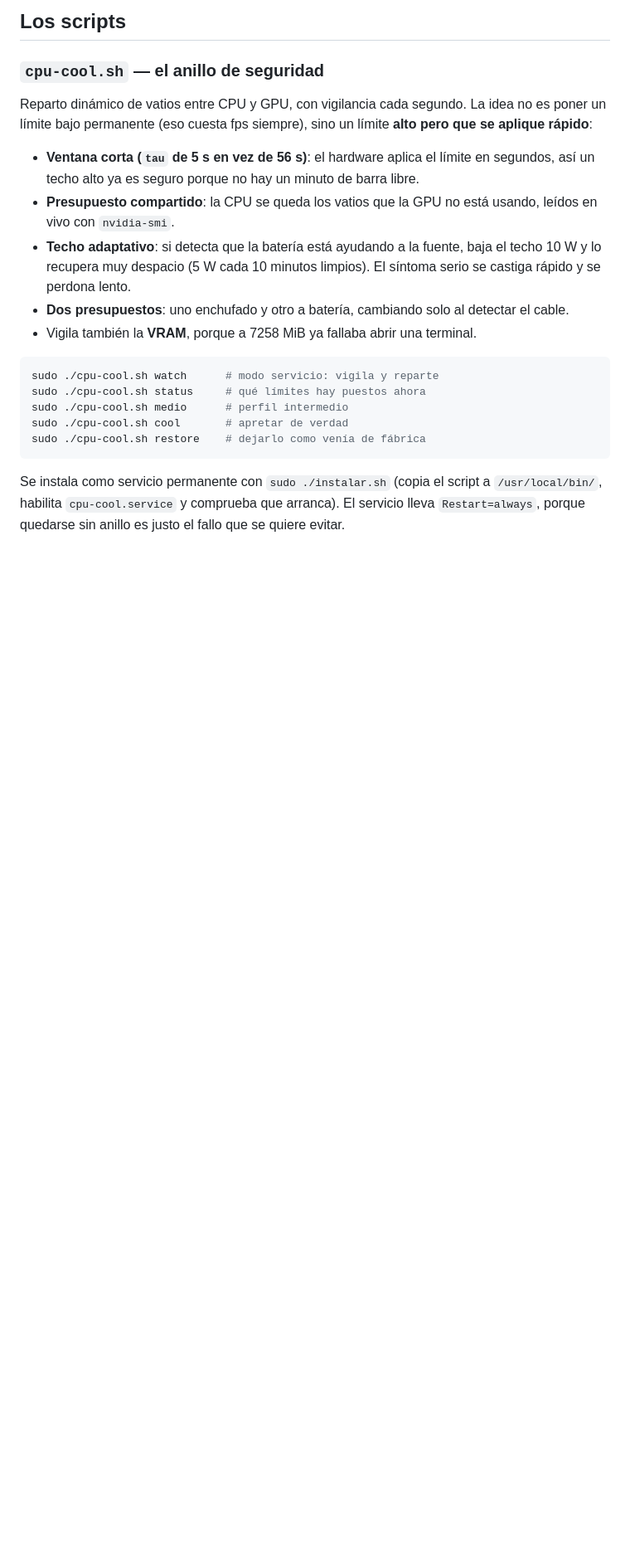
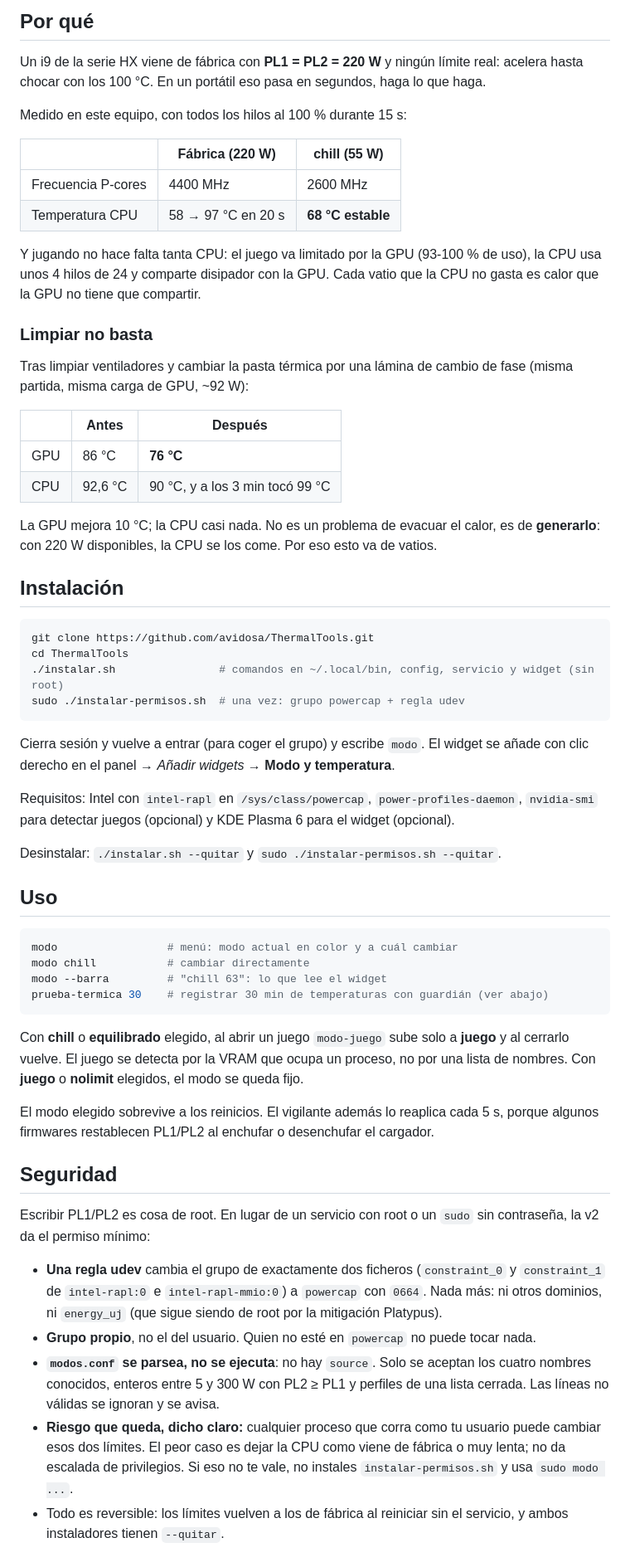
Before and after one commit to avidosa/ThermalTools, a Markdown page: README.md, the part around one of its changes. Shown at 83% size. Drawn GitHub-style; blank space fills up the shorter version.

````diff
--- a/README.md
+++ b/README.md
@@ -22,31 +21,82 @@ Capar los vatios arregla el apagón igual que capar la temperatura, pero **si di
 
-## Los scripts
+## Por qué
 
-### `cpu-cool.sh` — el anillo de seguridad
+Un i9 de la serie HX viene de fábrica con **PL1 = PL2 = 220 W** y ningún límite real: acelera
+hasta chocar con los 100 °C. En un portátil eso pasa en segundos, haga lo que haga.
 
-Reparto dinámico de vatios entre CPU y GPU, con vigilancia cada segundo. La idea no es
-poner un límite bajo permanente (eso cuesta fps siempre), sino un límite **alto pero que
-se aplique rápido**:
+Medido en este equipo, con todos los hilos al 100 % durante 15 s:
 
-- **Ventana corta (`tau` de 5 s en vez de 56 s)**: el hardware aplica el límite en
-  segundos, así un techo alto ya es seguro porque no hay un minuto de barra libre.
-- **Presupuesto compartido**: la CPU se queda los vatios que la GPU no está usando,
-  leídos en vivo con `nvidia-smi`.
-- **Techo adaptativo**: si detecta que la batería está ayudando a la fuente, baja el techo
-  10 W y lo recupera muy despacio (5 W cada 10 minutos limpios). El síntoma serio se
-  castiga rápido y se perdona lento.
-- **Dos presupuestos**: uno enchufado y otro a batería, cambiando solo al detectar el
-  cable.
-- Vigila también la **VRAM**, porque a 7258 MiB ya fallaba abrir una terminal.
+| | Fábrica (220 W) | chill (55 W) |
+|---|---|---|
+| Frecuencia P-cores | 4400 MHz | 2600 MHz |
+| Temperatura CPU | 58 → 97 °C en 20 s | **68 °C estable** |
+
+Y jugando no hace falta tanta CPU: el juego va limitado por la GPU (93-100 % de uso), la CPU
+usa unos 4 hilos de 24 y comparte disipador con la GPU. Cada vatio que la CPU no gasta es
+calor que la GPU no tiene que compartir.
+
+### Limpiar no basta
+
+Tras limpiar ventiladores y cambiar la pasta térmica por una lámina de cambio de fase
+(misma partida, misma carga de GPU, ~92 W):
+
+| | Antes | Después |
+|---|---|---|
+| GPU | 86 °C | **76 °C** |
+| CPU | 92,6 °C | 90 °C, y a los 3 min tocó 99 °C |
+
+La GPU mejora 10 °C; la CPU casi nada. No es un problema de evacuar el calor, es de
+**generarlo**: con 220 W disponibles, la CPU se los come. Por eso esto va de vatios.
+
+## Instalación
 
 ```bash
-sudo ./cpu-cool.sh watch      # modo servicio: vigila y reparte
-sudo ./cpu-cool.sh status     # qué límites hay puestos ahora
-sudo ./cpu-cool.sh medio      # perfil intermedio
-sudo ./cpu-cool.sh cool       # apretar de verdad
-sudo ./cpu-cool.sh restore    # dejarlo como venía de fábrica
+git clone https://github.com/avidosa/ThermalTools.git
+cd ThermalTools
+./instalar.sh                # comandos en ~/.local/bin, config, servicio y widget (sin root)
+sudo ./instalar-permisos.sh  # una vez: grupo powercap + regla udev
 ```
 
-Se instala como servicio permanente con `sudo ./instalar.sh` (copia el script a
-`/usr/local/bin/`, habilita `cpu-cool.service` y comprueba que arranca). El servicio lleva
-`Restart=always`, porque quedarse sin anillo es justo el fallo que se quiere evitar.
+Cierra sesión y vuelve a entrar (para coger el grupo) y escribe `modo`. El widget se añade
+con clic derecho en el panel → *Añadir widgets* → **Modo y temperatura**.
+
+Requisitos: Intel con `intel-rapl` en `/sys/class/powercap`, `power-profiles-daemon`,
+`nvidia-smi` para detectar juegos (opcional) y KDE Plasma 6 para el widget (opcional).
+
+Desinstalar: `./instalar.sh --quitar` y `sudo ./instalar-permisos.sh --quitar`.
+
+## Uso
+
+```bash
+modo                 # menú: modo actual en color y a cuál cambiar
+modo chill           # cambiar directamente
+modo --barra         # "chill 63": lo que lee el widget
+prueba-termica 30    # registrar 30 min de temperaturas con guardián (ver abajo)
+```
+
+Con **chill** o **equilibrado** elegido, al abrir un juego `modo-juego` sube solo a
+**juego** y al cerrarlo vuelve. El juego se detecta por la VRAM que ocupa un proceso, no por
+una lista de nombres. Con **juego** o **nolimit** elegidos, el modo se queda fijo.
+
+El modo elegido sobrevive a los reinicios. El vigilante además lo reaplica cada 5 s, porque
+algunos firmwares restablecen PL1/PL2 al enchufar o desenchufar el cargador.
+
+## Seguridad
+
+Escribir PL1/PL2 es cosa de root. En lugar de un servicio con root o un `sudo` sin
+contraseña, la v2 da el permiso mínimo:
+
+- **Una regla udev** cambia el grupo de exactamente dos ficheros (`constraint_0` y
+  `constraint_1` de `intel-rapl:0` e `intel-rapl-mmio:0`) a `powercap` con `0664`. Nada más:
+  ni otros dominios, ni `energy_uj` (que sigue siendo de root por la mitigación Platypus).
+- **Grupo propio**, no el del usuario. Quien no esté en `powercap` no puede tocar nada.
+- **`modos.conf` se parsea, no se ejecuta**: no hay `source`. Solo se aceptan los cuatro
+  nombres conocidos, enteros entre 5 y 300 W con PL2 ≥ PL1 y perfiles de una lista cerrada.
+  Las líneas no válidas se ignoran y se avisa.
+- **Riesgo que queda, dicho claro:** cualquier proceso que corra como tu usuario puede
+  cambiar esos dos límites. El peor caso es dejar la CPU como viene de fábrica o muy lenta;
+  no da escalada de privilegios. Si eso no te vale, no instales `instalar-permisos.sh` y
+  usa `sudo modo ...`.
+- Todo es reversible: los límites vuelven a los de fábrica al reiniciar sin el servicio, y
+  ambos instaladores tienen `--quitar`.
+
````
Also changed, not shown: other parts of README.md (+43 -57 lines), docs/menu.png (added), docs/pastilla.png (added), 21 other files.
